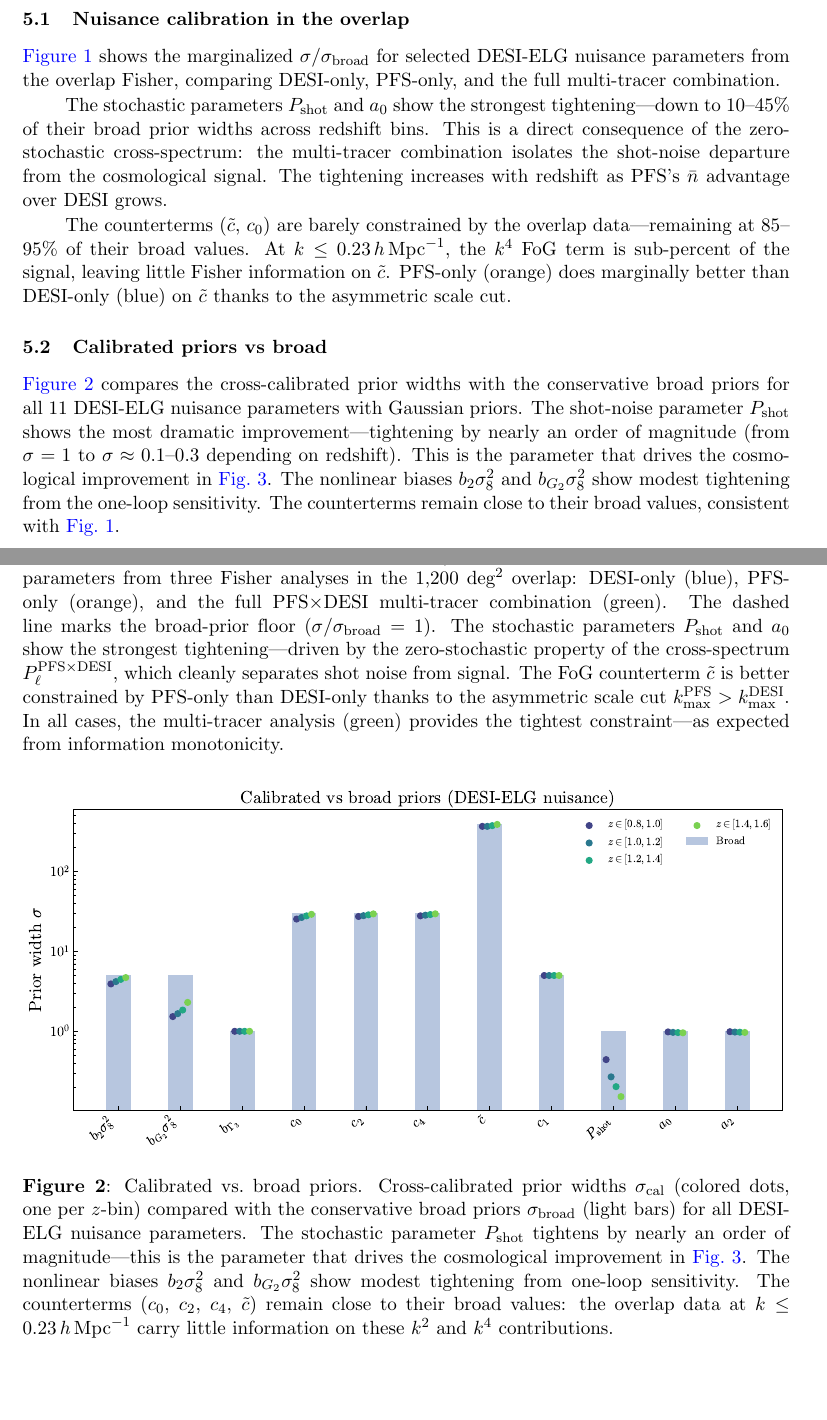
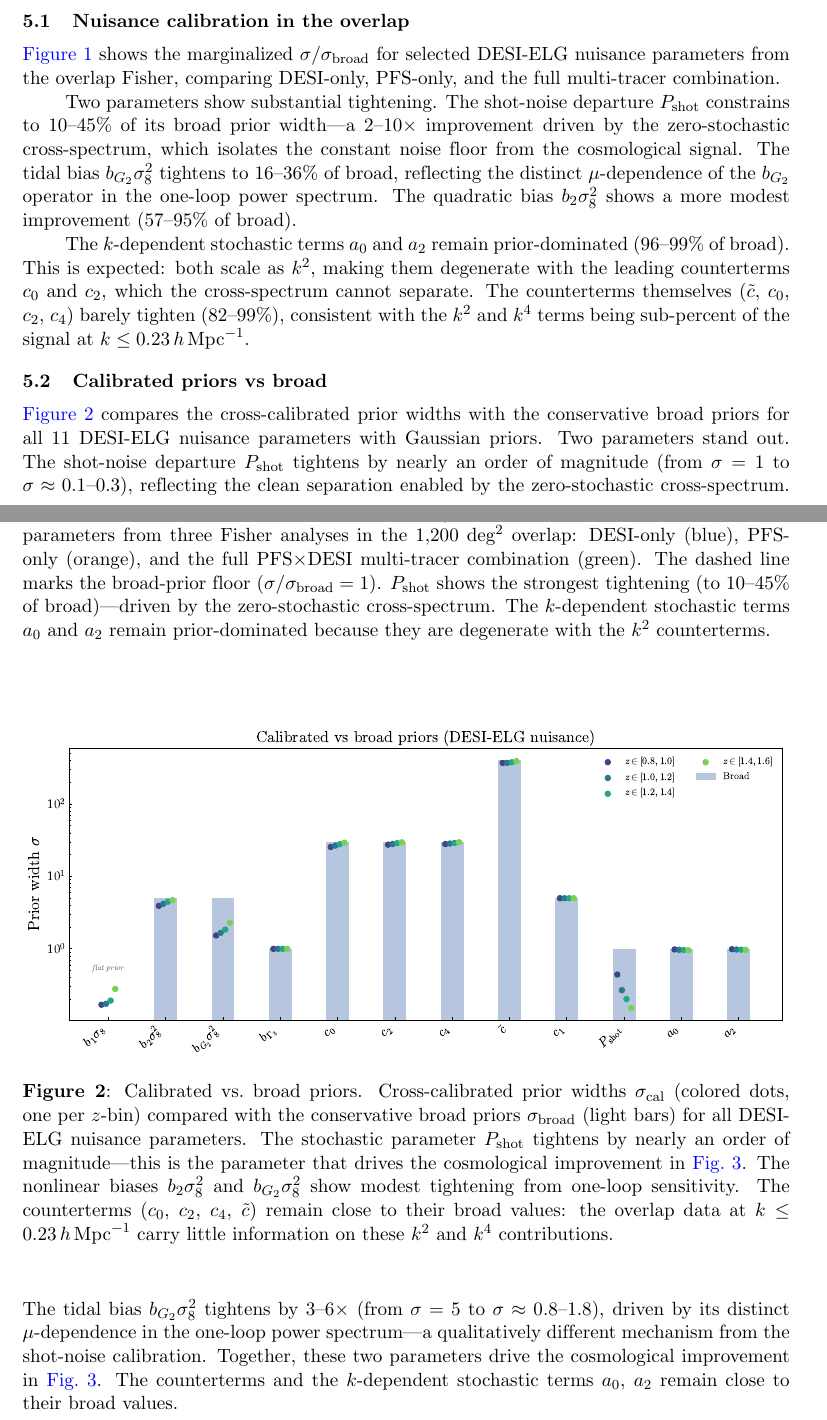
Before and after one commit to MinhMPA/PFSxDESI-multi-fish, a LaTeX document (paper/PFSxDESI-multi-fish.tex): two parts of pages 8 and 9 of 15, joined at a grey line, cut so that both start at the same text, the shorter picture padded with empty space. Compiled offline with pdfLaTeX.

Commit message:
Update paper draft

```diff
--- a/paper/PFSxDESI-multi-fish.tex
+++ b/paper/PFSxDESI-multi-fish.tex
@@ -290,9 +290,11 @@ carry exactly zero stochastic contribution. Cross-spectra between
 cross-shot noise from shared galaxies, but the combination of both types
 of cross-spectra robustly separates shot noise from signal.
 %
-This constrains the stochastic parameters \(\Pshot\) and \(a_0\) to
-10--45\% of their conservative prior widths---with the impact on
-cosmological constraints insensitive to the assumed shared-catalogue
+This constrains the shot-noise departure \(\Pshot\) to 10--45\% of its
+conservative prior width and the tidal bias \(b_{G_2}\se^2\) to
+16--36\%---while the \(k\)-dependent stochastic terms \(a_0\) and
+\(a_2\) and the counterterms remain prior-dominated. The impact on
+cosmological constraints is insensitive to the assumed shared-catalogue
 fraction (\(f_{\rm shared}\) sensitivity: \(\pm 2\) percentage points).
 %
 Exporting these calibrated priors to DESI's full
@@ -802,19 +810,22 @@ mismatch between the calibrated and in-situ posteriors.
 from the overlap Fisher, comparing DESI-only, PFS-only, and the full
 multi-tracer combination.
 
-The stochastic parameters \(\Pshot\) and \(a_0\) show the strongest
-tightening---down to 10--45\% of their broad prior widths across
-redshift bins. This is a direct consequence of the zero-stochastic
-cross-spectrum: the multi-tracer combination isolates the shot-noise
-departure from the cosmological signal. The tightening increases with
-redshift as PFS's \(\nbar\) advantage over DESI grows.
+Two parameters show substantial tightening. The shot-noise departure
+\(\Pshot\) constrains to 10--45\% of its broad prior width---a
+2--10\(\times\) improvement driven by the zero-stochastic
+cross-spectrum, which isolates the constant noise floor from the
+cosmological signal. The tidal bias \(b_{G_2}\se^2\) tightens to
+16--36\% of broad, reflecting the distinct \(\mu\)-dependence of the
+\(b_{G_2}\) operator in the one-loop power spectrum. The quadratic
+bias \(b_2\se^2\) shows a more modest improvement (57--95\% of broad).
 
-The counterterms (\(\ctilde\), \(c_0\)) are barely constrained by the
-overlap data---remaining at 85--95\% of their broad values. At
-\(k\leq 0.23\iMpch\), the \(k^4\) FoG term is sub-percent of the
-signal, leaving little Fisher information on \(\ctilde\). PFS-only
-(orange) does marginally better than DESI-only (blue) on \(\ctilde\)
-thanks to the asymmetric scale cut.
+The \(k\)-dependent stochastic terms \(a_0\) and \(a_2\) remain
+prior-dominated (96--99\% of broad). This is expected: both scale as
+\(k^2\), making them degenerate with the leading counterterms \(c_0\)
+and \(c_2\), which the cross-spectrum cannot separate. The counterterms
+themselves (\(\ctilde\), \(c_0\), \(c_2\), \(c_4\)) barely tighten
+(82--99\%), consistent with the \(k^2\) and \(k^4\) terms being
+sub-percent of the signal at \(k\leq 0.23\iMpch\).
 
 \begin{figure}[t]
 \centering
@@ -824,14 +835,10 @@ selected DESI-ELG nuisance parameters from three Fisher analyses in the
 $1{,}200\;\text{deg}^2$ overlap: DESI-only (blue), PFS-only (orange),
 and the full PFS$\times$DESI multi-tracer combination (green).
 The dashed line marks the broad-prior floor ($\sigma/\sigma_{\rm broad}=1$).
-The stochastic parameters $\Pshot$ and $a_0$ show the strongest
-tightening---driven by the zero-stochastic property of the cross-spectrum
-$P^{\PFS\times\DESI}_\ell$, which cleanly separates shot noise from signal.
-The FoG counterterm $\ctilde$ is better constrained by PFS-only than
-DESI-only thanks to the asymmetric scale cut
-$\kmax^{\PFS}>\kmax^{\DESI}$. In all cases, the multi-tracer analysis
-(green) provides the tightest constraint---as expected from information
-monotonicity.}
+$\Pshot$ shows the strongest tightening (to 10--45\% of broad)---driven by
+the zero-stochastic cross-spectrum. The $k$-dependent stochastic terms
+$a_0$ and $a_2$ remain prior-dominated because they are degenerate with
+the $k^2$ counterterms.}
 \label{fig:overlap_calibration}
 \end{figure}
 
@@ -841,14 +848,17 @@ monotonicity.}
 
 \Cref{fig:calibrated_vs_broad} compares the cross-calibrated prior
 widths with the conservative broad priors for all 11 DESI-ELG nuisance
-parameters with Gaussian priors. The shot-noise parameter \(\Pshot\)
-shows the most dramatic improvement---tightening by nearly an order of
-magnitude (from \(\sigma=1\) to \(\sigma\approx 0.1\text{--}0.3\)
-depending on redshift). This is the parameter that drives the
-cosmological improvement in \cref{fig:full_area}.
-The nonlinear biases \(b_2\se^2\) and \(b_{G_2}\se^2\) show modest
-tightening from the one-loop sensitivity. The counterterms remain
-close to their broad values, consistent with \cref{fig:overlap_calibration}.
+parameters with Gaussian priors. Two parameters stand out. The shot-noise departure \(\Pshot\) tightens
+by nearly an order of magnitude (from \(\sigma=1\) to
+\(\sigma\approx 0.1\text{--}0.3\)), reflecting the clean separation
+enabled by the zero-stochastic cross-spectrum. The tidal bias
+\(b_{G_2}\se^2\) tightens by \(3\text{--}6\times\) (from \(\sigma=5\)
+to \(\sigma\approx 0.8\text{--}1.8\)), driven by its distinct
+\(\mu\)-dependence in the one-loop power spectrum---a qualitatively
+different mechanism from the shot-noise calibration. Together, these
+two parameters drive the cosmological improvement in
+\cref{fig:full_area}. The counterterms and the \(k\)-dependent
+stochastic terms \(a_0\), \(a_2\) remain close to their broad values.
 
 \begin{figure}[t]
 \centering
```
Also changed, not shown: paper/figs/fig2_calibrated_vs_broad.pdf, paper/PFSxDESI-multi-fish.tex (65 more changed lines), 1 other file.
